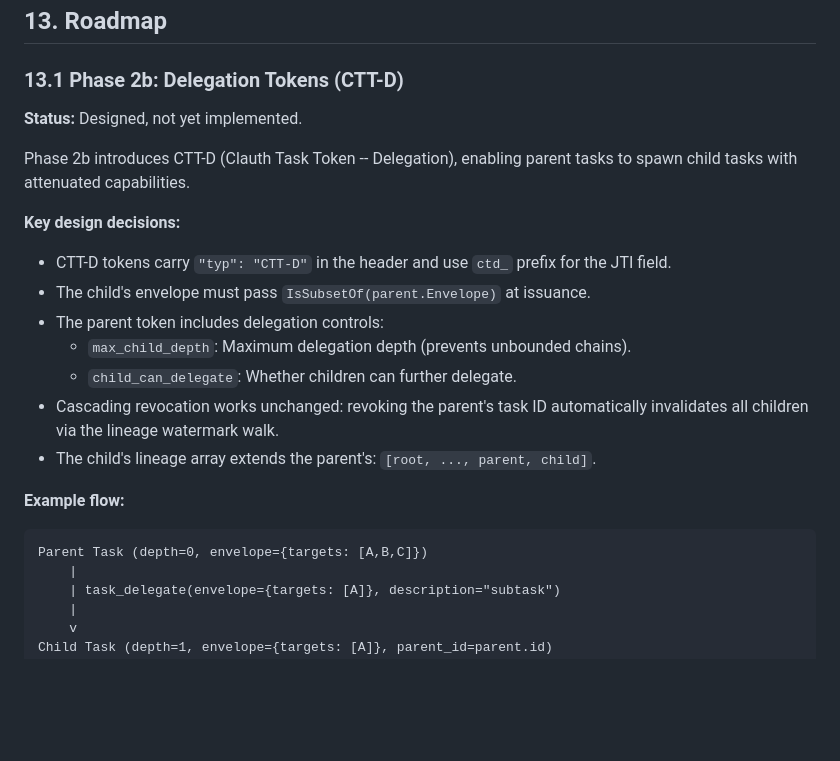
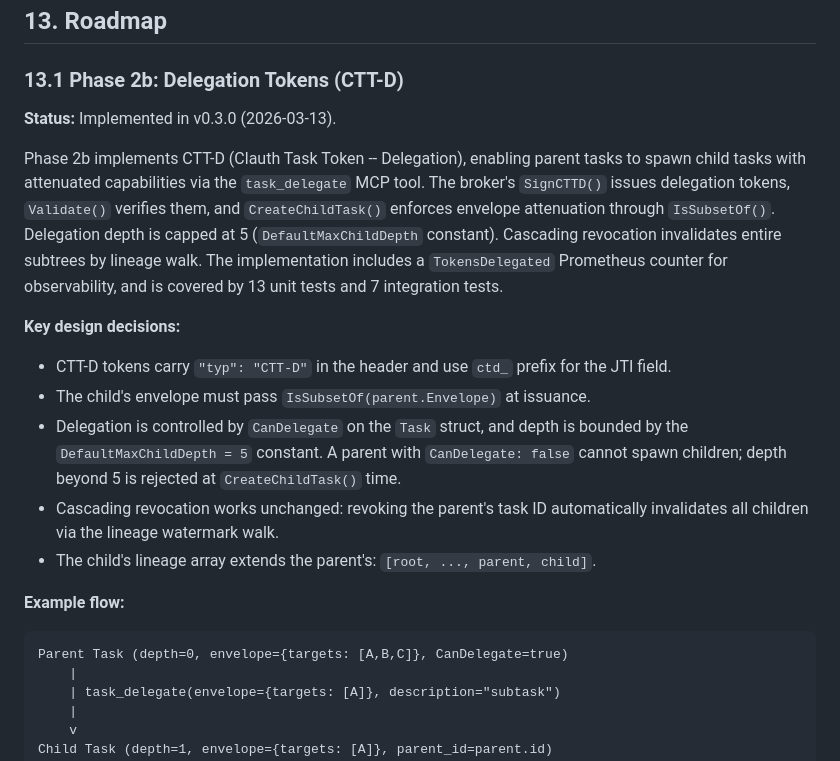
Before and after one commit to EphyrAI/Ephyr, a Markdown page: docs/whitepaper-task-identity.md, the part around the change. Drawn GitHub-style; blank space fills up the shorter version.

Commit message:
docs: update Phase 2b status to implemented in v0.3.0
Reflect the actual CTT-D delegation implementation: task_delegate MCP
tool, SignCTTD/Validate/CreateChildTask, CanDelegate on Task struct,
DefaultMaxChildDepth=5, envelope attenuation via IsSubsetOf, cascading
revocation, TokensDelegated Prometheus counter, 13 unit + 7 integration
tests.

````diff
--- a/docs/whitepaper-task-identity.md
+++ b/docs/whitepaper-task-identity.md
@@ -1300,19 +1300,27 @@ Y = yes, ~ = partial, - = no, * = Phase 2b
 
 ### 13.1 Phase 2b: Delegation Tokens (CTT-D)
 
-**Status:** Designed, not yet implemented.
-
-Phase 2b introduces CTT-D (Clauth Task Token -- Delegation), enabling
-parent tasks to spawn child tasks with attenuated capabilities.
+**Status:** Implemented in v0.3.0 (2026-03-13).
+
+Phase 2b implements CTT-D (Clauth Task Token -- Delegation), enabling
+parent tasks to spawn child tasks with attenuated capabilities via the
+`task_delegate` MCP tool. The broker's `SignCTTD()` issues delegation
+tokens, `Validate()` verifies them, and `CreateChildTask()` enforces
+envelope attenuation through `IsSubsetOf()`. Delegation depth is capped
+at 5 (`DefaultMaxChildDepth` constant). Cascading revocation invalidates
+entire subtrees by lineage walk. The implementation includes a
+`TokensDelegated` Prometheus counter for observability, and is covered
+by 13 unit tests and 7 integration tests.
 
 **Key design decisions:**
 
 - CTT-D tokens carry `"typ": "CTT-D"` in the header and use `ctd_` prefix
   for the JTI field.
 - The child's envelope must pass `IsSubsetOf(parent.Envelope)` at issuance.
-- The parent token includes delegation controls:
-  - `max_child_depth`: Maximum delegation depth (prevents unbounded chains).
-  - `child_can_delegate`: Whether children can further delegate.
+- Delegation is controlled by `CanDelegate` on the `Task` struct, and
+  depth is bounded by the `DefaultMaxChildDepth = 5` constant. A parent
+  with `CanDelegate: false` cannot spawn children; depth beyond 5 is
+  rejected at `CreateChildTask()` time.
 - Cascading revocation works unchanged: revoking the parent's task ID
   automatically invalidates all children via the lineage watermark walk.
 - The child's lineage array extends the parent's:
@@ -1321,7 +1329,7 @@ parent tasks to spawn child tasks with attenuated capabilities.
 **Example flow:**
 
 ```
-Parent Task (depth=0, envelope={targets: [A,B,C]})
+Parent Task (depth=0, envelope={targets: [A,B,C]}, CanDelegate=true)
     |
     | task_delegate(envelope={targets: [A]}, description="subtask")
     |
````
